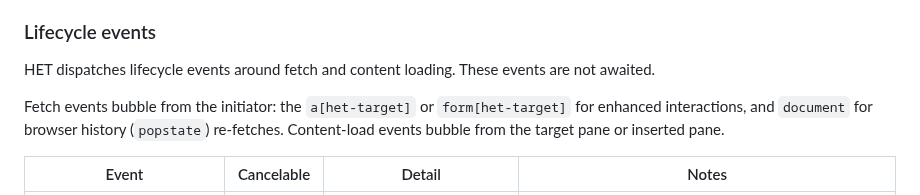
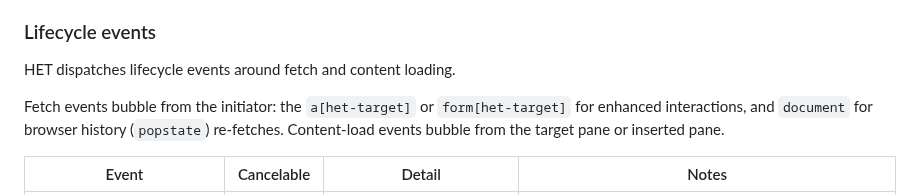
Before and after one commit to iantonge/html-enhancement-toolkit, a Markdown page: README.md, the part around the change. Rendered like a GitHub page.

Commit message:
README: remove lifecycle await note

```diff
--- a/README.md
+++ b/README.md
@@ -716,7 +716,7 @@ HET coordinates in-flight requests by target pane so overlapping updates do not
 
 ### Lifecycle events
 
-HET dispatches lifecycle events around fetch and content loading. These events are not awaited.
+HET dispatches lifecycle events around fetch and content loading.
 
 Fetch events bubble from the initiator: the `a[het-target]` or `form[het-target]` for enhanced interactions, and `document` for browser history (`popstate`) re-fetches. Content-load events bubble from the target pane or inserted pane.
 
```
